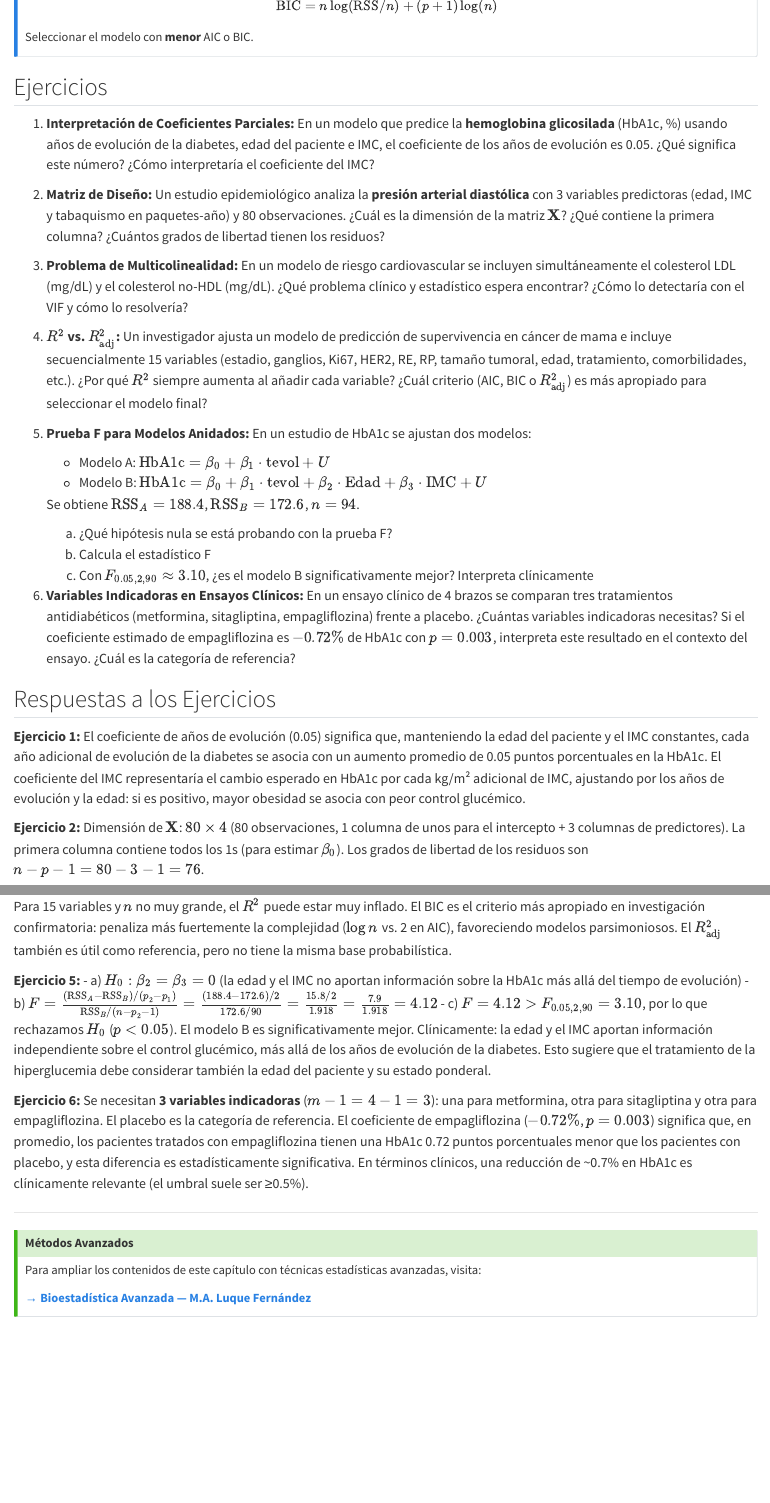
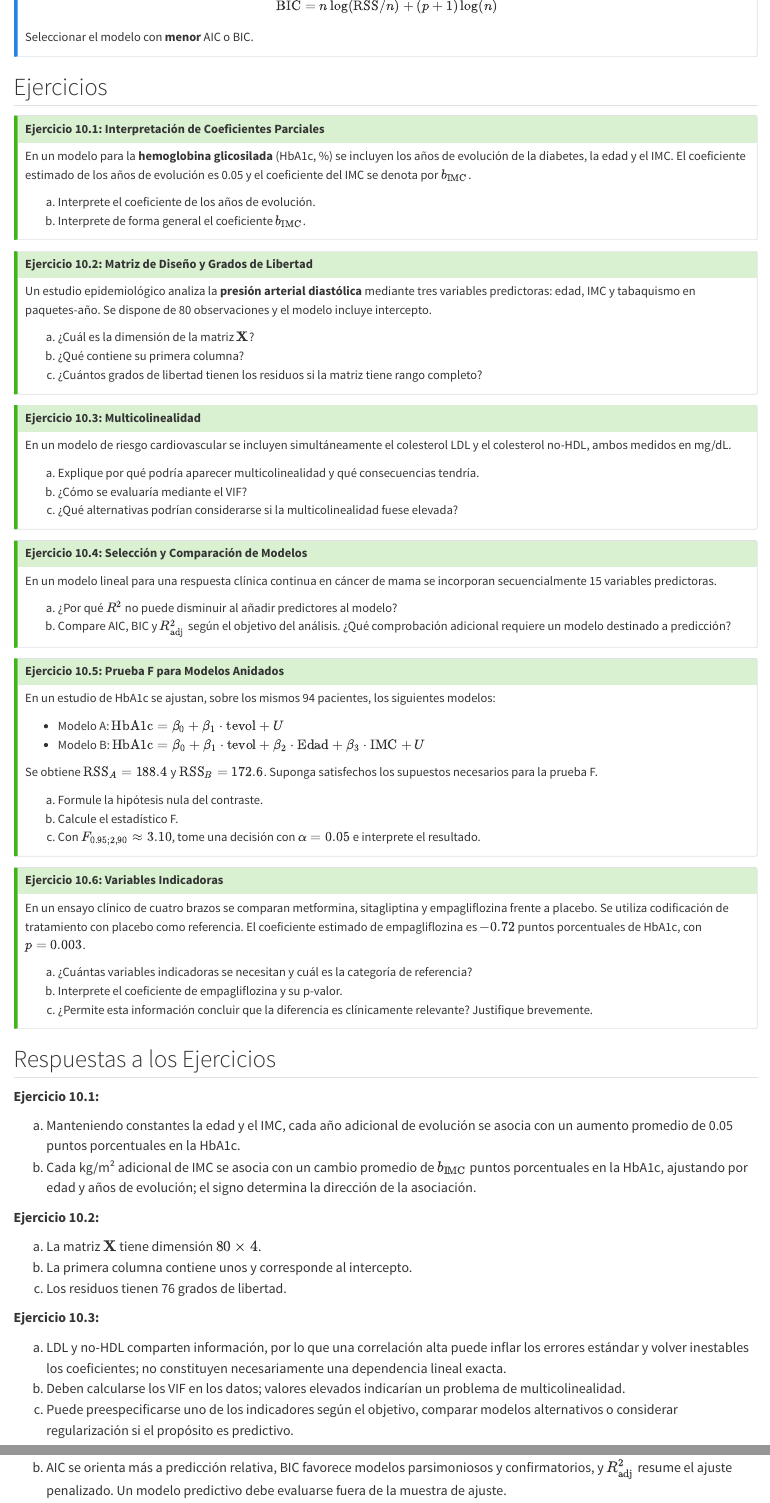
Before and after one commit to migariane/MatematicaEstadisticaMedicinaR, a Quarto document (chapters/semana10.qmd): the page in a window 1100 px wide, from 1240 px down, and a second part further down, joined at a grey line. Rendered offline with R 4.5, knitr and Pandoc in place of Quarto, with nearby package versions; some code elsewhere in the file could not run offline.

Commit message:
fix: correct Week 10 exercise answers and structure

```diff
--- a/chapters/semana10.qmd
+++ b/chapters/semana10.qmd
@@ -822,40 +822,84 @@
 
 ## Ejercicios {#sec-semana10-ejercicios}
 
-1. **Interpretación de Coeficientes Parciales:** En un modelo que predice la **hemoglobina glicosilada** (HbA1c, %) usando años de evolución de la diabetes, edad del paciente e IMC, el coeficiente de los años de evolución es 0.05. ¿Qué significa este número? ¿Cómo interpretaría el coeficiente del IMC?
+::: {.callout-tip}
+## Ejercicio 10.1: Interpretación de Coeficientes Parciales
 
-2. **Matriz de Diseño:** Un estudio epidemiológico analiza la **presión arterial diastólica** con 3 variables predictoras (edad, IMC y tabaquismo en paquetes-año) y 80 observaciones. ¿Cuál es la dimensión de la matriz $\mathbf{X}$? ¿Qué contiene la primera columna? ¿Cuántos grados de libertad tienen los residuos?
+En un modelo para la **hemoglobina glicosilada** (HbA1c, %) se incluyen los años de evolución de la diabetes, la edad y el IMC. El coeficiente estimado de los años de evolución es 0.05 y el coeficiente del IMC se denota por $b_{\text{IMC}}$.
 
-3. **Problema de Multicolinealidad:** En un modelo de riesgo cardiovascular se incluyen simultáneamente el colesterol LDL (mg/dL) y el colesterol no-HDL (mg/dL). ¿Qué problema clínico y estadístico espera encontrar? ¿Cómo lo detectaría con el VIF y cómo lo resolvería?
+(a) Interprete el coeficiente de los años de evolución.
+(b) Interprete de forma general el coeficiente $b_{\text{IMC}}$.
+:::
 
-4. **$R^2$ vs. $R^2_{\text{adj}}$:** Un investigador ajusta un modelo de predicción de supervivencia en cáncer de mama e incluye secuencialmente 15 variables (estadio, ganglios, Ki67, HER2, RE, RP, tamaño tumoral, edad, tratamiento, comorbilidades, etc.). ¿Por qué $R^2$ siempre aumenta al añadir cada variable? ¿Cuál criterio (AIC, BIC o $R^2_{\text{adj}}$) es más apropiado para seleccionar el modelo final?
+::: {.callout-tip}
+## Ejercicio 10.2: Matriz de Diseño y Grados de Libertad
 
-5. **Prueba F para Modelos Anidados:** En un estudio de HbA1c se ajustan dos modelos:
+Un estudio epidemiológico analiza la **presión arterial diastólica** mediante tres variables predictoras: edad, IMC y tabaquismo en paquetes-año. Se dispone de 80 observaciones y el modelo incluye intercepto.
 
-   - Modelo A: $\text{HbA1c} = \beta_0 + \beta_1 \cdot \text{tevol} + U$
-   - Modelo B: $\text{HbA1c} = \beta_0 + \beta_1 \cdot \text{tevol} + \beta_2 \cdot \text{Edad} + \beta_3 \cdot \text{IMC} + U$
+(a) ¿Cuál es la dimensión de la matriz $\mathbf{X}$?
+(b) ¿Qué contiene su primera columna?
+(c) ¿Cuántos grados de libertad tienen los residuos si la matriz tiene rango completo?
+:::
 
-   Se obtiene $\text{RSS}_A = 188.4$, $\text{RSS}_B = 172.6$, $n = 94$.
+::: {.callout-tip}
+## Ejercicio 10.3: Multicolinealidad
 
-   a) ¿Qué hipótesis nula se está probando con la prueba F?
-   b) Calcula el estadístico F
-   c) Con $F_{0.05, 2, 90} \approx 3.10$, ¿es el modelo B significativamente mejor? Interpreta clínicamente
+En un modelo de riesgo cardiovascular se incluyen simultáneamente el colesterol LDL y el colesterol no-HDL, ambos medidos en mg/dL.
 
-6. **Variables Indicadoras en Ensayos Clínicos:** En un ensayo clínico de 4 brazos se comparan tres tratamientos antidiabéticos (metformina, sitagliptina, empagliflozina) frente a placebo. ¿Cuántas variables indicadoras necesitas? Si el coeficiente estimado de empagliflozina es $-0.72\%$ de HbA1c con $p = 0.003$, interpreta este resultado en el contexto del ensayo. ¿Cuál es la categoría de referencia?
+(a) Explique por qué podría aparecer multicolinealidad y qué consecuencias tendría.
+(b) ¿Cómo se evaluaría mediante el VIF?
+(c) ¿Qué alternativas podrían considerarse si la multicolinealidad fuese elevada?
+:::
+
+::: {.callout-tip}
+## Ejercicio 10.4: Selección y Comparación de Modelos
+
+En un modelo lineal para una respuesta clínica continua en cáncer de mama se incorporan secuencialmente 15 variables predictoras.
+
+(a) ¿Por qué $R^2$ no puede disminuir al añadir predictores al modelo?
+(b) Compare AIC, BIC y $R^2_{\text{adj}}$ según el objetivo del análisis. ¿Qué comprobación adicional requiere un modelo destinado a predicción?
+:::
+
+::: {.callout-tip}
+## Ejercicio 10.5: Prueba F para Modelos Anidados
+
+En un estudio de HbA1c se ajustan, sobre los mismos 94 pacientes, los siguientes modelos:
+
+- Modelo A: $\text{HbA1c} = \beta_0 + \beta_1 \cdot \text{tevol} + U$
+- Modelo B: $\text{HbA1c} = \beta_0 + \beta_1 \cdot \text{tevol} + \beta_2 \cdot \text{Edad} + \beta_3 \cdot \text{IMC} + U$
+
+Se obtiene $\text{RSS}_A=188.4$ y $\text{RSS}_B=172.6$. Suponga satisfechos los supuestos necesarios para la prueba F.
+
+(a) Formule la hipótesis nula del contraste.
+(b) Calcule el estadístico F.
+(c) Con $F_{0.95;2,90}\approx3.10$, tome una decisión con $\alpha=0.05$ e interprete el resultado.
+:::
+
+::: {.callout-tip}
+## Ejercicio 10.6: Variables Indicadoras
+
+En un ensayo clínico de cuatro brazos se comparan metformina, sitagliptina y empagliflozina frente a placebo. Se utiliza codificación de tratamiento con placebo como referencia. El coeficiente estimado de empagliflozina es $-0.72$ puntos porcentuales de HbA1c, con $p=0.003$.
+
+(a) ¿Cuántas variables indicadoras se necesitan y cuál es la categoría de referencia?
+(b) Interprete el coeficiente de empagliflozina y su p-valor.
+(c) ¿Permite esta información concluir que la diferencia es clínicamente relevante? Justifique brevemente.
+:::
 
 ## Respuestas a los Ejercicios {#sec-semana10-respuestas}
 
-**Ejercicio 1:** El coeficiente de años de evolución (0.05) significa que, manteniendo la edad del paciente y el IMC constantes, cada año adicional de evolución de la diabetes se asocia con un aumento promedio de 0.05 puntos porcentuales en la HbA1c. El coeficiente del IMC representaría el cambio esperado en HbA1c por cada kg/m² adicional de IMC, ajustando por los años de evolución y la edad: si es positivo, mayor obesidad se asocia con peor control glucémico.
+**Ejercicio 10.1:**
 
-**Ejercicio 2:** Dimensión de $\mathbf{X}$: $80 \times 4$ (80 observaciones, 1 columna de unos para el intercepto + 3 columnas de predictores). La primera columna contiene todos los 1s (para estimar $\beta_0$). Los grados de libertad de los residuos son $n - p - 1 = 80 - 3 - 1 = 76$.
+(a) Manteniendo constantes la edad y el IMC, cada año adicional de evolución se asocia con un aumento promedio de 0.05 puntos porcentuales en la HbA1c.
+(b) Cada kg/m² adicional de IMC se asocia con un cambio promedio de $b_{\text{IMC}}$ puntos porcentuales en la HbA1c, ajustando por edad y años de evolución; el signo determina la dirección de la asociación.
 
-**Ejercicio 3:** El colesterol no-HDL = Colesterol Total − HDL, por lo que está determinísticamente relacionado con el LDL más el VLDL. Si ambos entran en el modelo, hay multicolinealidad severa (potencialmente casi perfecta). Consecuencias: errores estándar muy grandes, coeficientes inestables, posibles signos contraintuitivos. Detección: VIF tendería a infinito o sería muy alto (>10). Solución: utilizar solo uno de los dos indicadores lipídicos, preferiblemente el LDL por su mayor validación clínica, o usar el colesterol no-HDL como alternativa cuando el LDL no es medible.
+**Ejercicio 10.2:**
 
-**Ejercicio 4:** $R^2$ siempre aumenta porque es el ratio SCE/SCT, y añadir variables (aunque sean ruido puro) solo puede disminuir o mantener el RSS, nunca aumentarlo. El modelo siempre "aprovecha" cualquier correlación espuria con los datos de muestra. Para 15 variables y $n$ no muy grande, el $R^2$ puede estar muy inflado. El BIC es el criterio más apropiado en investigación confirmatoria: penaliza más fuertemente la complejidad ($\log n$ vs. 2 en AIC), favoreciendo modelos parsimoniosos. El $R^2_{\text{adj}}$ también es útil como referencia, pero no tiene la misma base probabilística.
+(a) La matriz $\mathbf{X}$ tiene dimensión $80\times4$.
+(b) La primera columna contiene unos y corresponde al intercepto.
+(c) Los residuos tienen 76 grados de libertad.
 
-**Ejercicio 5:**
-- a) $H_0: \beta_2 = \beta_3 = 0$ (la edad y el IMC no aportan información sobre la HbA1c más allá del tiempo de evolución)
-- b) $F = \frac{(\text{RSS}_A - \text{RSS}_B)/(p_2 - p_1)}{\text{RSS}_B/(n - p_2 - 1)} = \frac{(188.4 - 172.6)/2}{172.6/90} = \frac{15.8/2}{1.918} = \frac{7.9}{1.918} = 4.12$
-- c) $F = 4.12 > F_{0.05, 2, 90} = 3.10$, por lo que rechazamos $H_0$ ($p < 0.05$). El modelo B es significativamente mejor. Clínicamente: la edad y el IMC aportan información independiente sobre el control glucémico, más allá de los años de evolución de la diabetes. Esto sugiere que el tratamiento de la hiperglucemia debe considerar también la edad del paciente y su estado ponderal.
+**Ejercicio 10.3:**
 
-**Ejercicio 6:** Se necesitan **3 variables indicadoras** ($m - 1 = 4 - 1 = 3$): una para metformina, otra para sitagliptina y otra para empagliflozina. El placebo es la categoría de referencia. El coeficiente de empagliflozina ($-0.72\%$, $p = 0.003$) significa que, en promedio, los pacientes tratados con empagliflozina tienen una HbA1c 0.72 puntos porcentuales menor que los pacientes con placebo, y esta diferencia es estadísticamente significativa. En términos clínicos, una reducción de ~0.7% en HbA1c es clínicamente relevante (el umbral suele ser ≥0.5%).
+(a) LDL y no-HDL comparten información, por lo que una correlación alta puede inflar los errores estándar y volver inestables los coeficientes; no constituyen necesariamente una dependencia lineal exacta.
+(b) Deben calcularse los VIF en los datos; valores elevados indicarían un problema de multicolinealidad.
+(c) Puede preespecificarse uno de los indicadores según el objetivo, comparar modelos alternativos o considerar regularización si el propósito es predictivo.
@@ -861,0 +910 @@
+(b) AIC se orienta más a predicción relativa, BIC favorece modelos parsimoniosos y confirmatorios, y $R^2_{\text{adj}}$ resume el ajuste penalizado. Un modelo predictivo debe evaluarse fuera de la muestra de ajuste.
```
Also changed, not shown: chapters/semana10.qmd (16 more changed lines), 1 other file.
